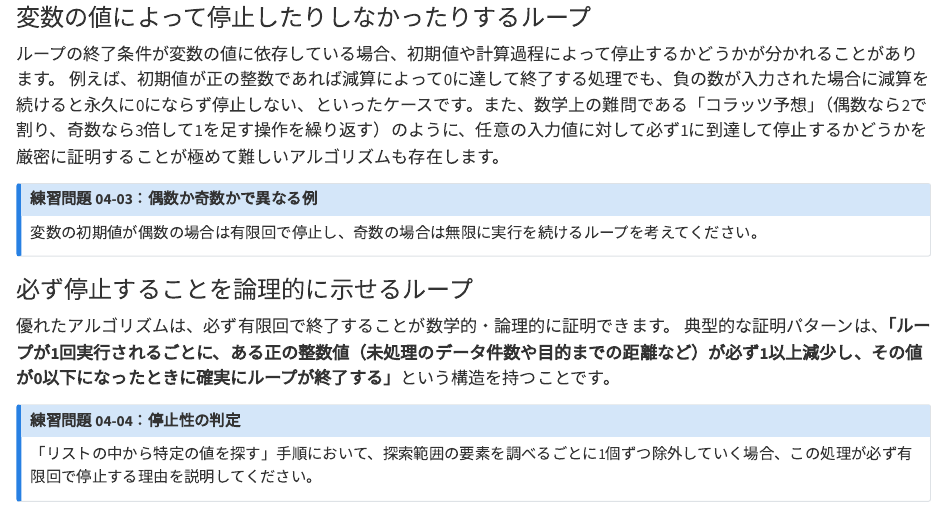
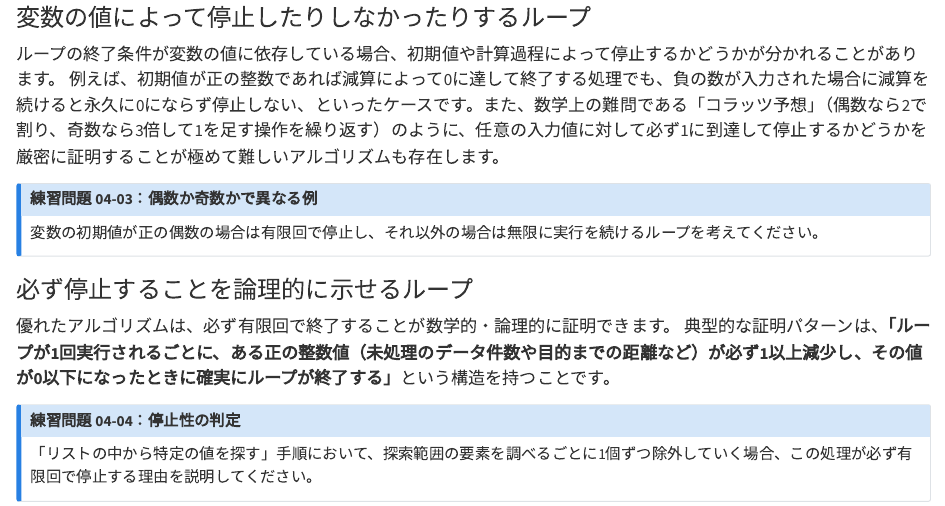
Before and after one commit to takashihattori/sfc-fit2-rl, a Quarto document (04_algorithm.qmd): the page in a window 1100 px wide, from 5260 px down. Rendered offline with R 4.5, knitr and Pandoc in place of Quarto, with nearby package versions.

Commit message:
第4回練習問題の修正

```diff
--- a/04_algorithm.qmd
+++ b/04_algorithm.qmd
@@ -219,7 +219,7 @@ AI coding agentにプログラムを作成させた際、エラーを出さず
 
 ::: {.callout-note icon=false}
 ### 練習問題 04-03：偶数か奇数かで異なる例
-変数の初期値が偶数の場合は有限回で停止し、奇数の場合は無限に実行を続けるループを考えてください。
+変数の初期値が正の偶数の場合は有限回で停止し、それ以外の場合は無限に実行を続けるループを考えてください。
 :::
 
 ### 必ず停止することを論理的に示せるループ
```
Also changed, not shown: docs/search.json, 1 other file.
